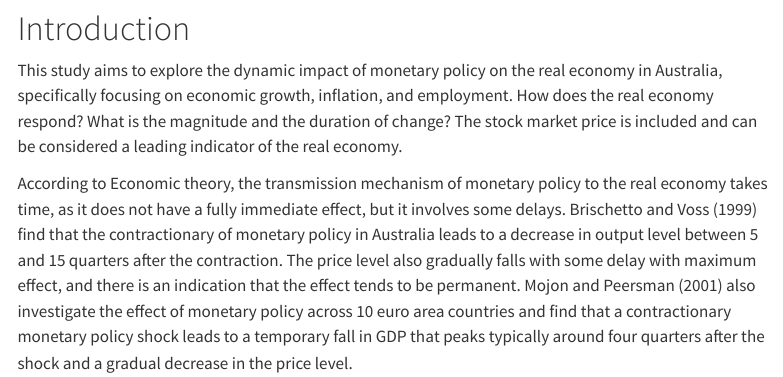
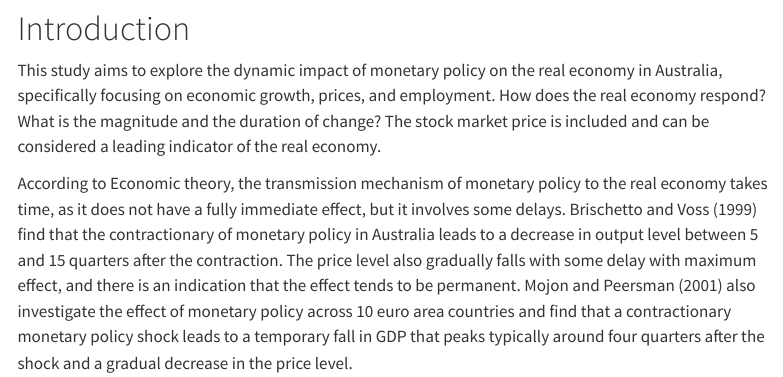
Before and after one commit to Punzbd/mcxs24-svars, a Quarto document (index.qmd): the page in a window 1100 px wide, from 430 px down. Rendered offline with R 4.5, knitr and Pandoc in place of Quarto, with nearby package versions; some code elsewhere in the file could not run offline; menus at the side of the page are left out.

Commit message:
consider using CPI prices

```diff
--- a/index.qmd
+++ b/index.qmd
@@ -14,7 +14,7 @@ bibliography: references.bib
 
 # Introduction
 
-This study aims to explore the dynamic impact of monetary policy on the real economy in Australia, specifically focusing on economic growth, inflation, and employment. How does the real economy respond? What is the magnitude and the duration of change? The stock market price is included and can be considered a leading indicator of the real economy.
+This study aims to explore the dynamic impact of monetary policy on the real economy in Australia, specifically focusing on economic growth, prices, and employment. How does the real economy respond? What is the magnitude and the duration of change? The stock market price is included and can be considered a leading indicator of the real economy.
 
 According to Economic theory, the transmission mechanism of monetary policy to the real economy takes time, as it does not have a fully immediate effect, but it involves some delays. @BrischettoVoss1999 find that the contractionary of monetary policy in Australia leads to a decrease in output level between 5 and 15 quarters after the contraction. The price level also gradually falls with some delay with maximum effect, and there is an indication that the effect tends to be permanent. @Mojon2001 also investigate the effect of monetary policy across 10 euro area countries and find that a contractionary monetary policy shock leads to a temporary fall in GDP that peaks typically around four quarters after the shock and a gradual decrease in the price level.
 
```
